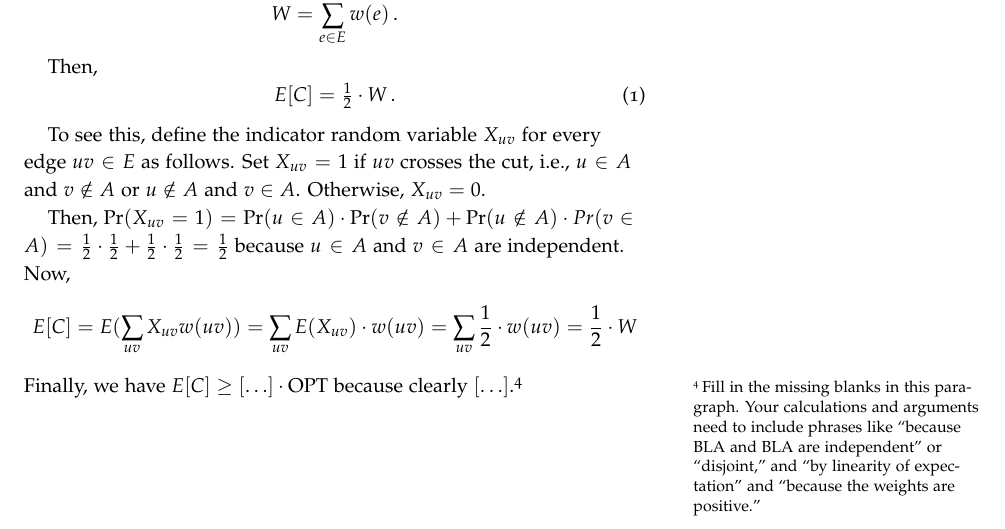
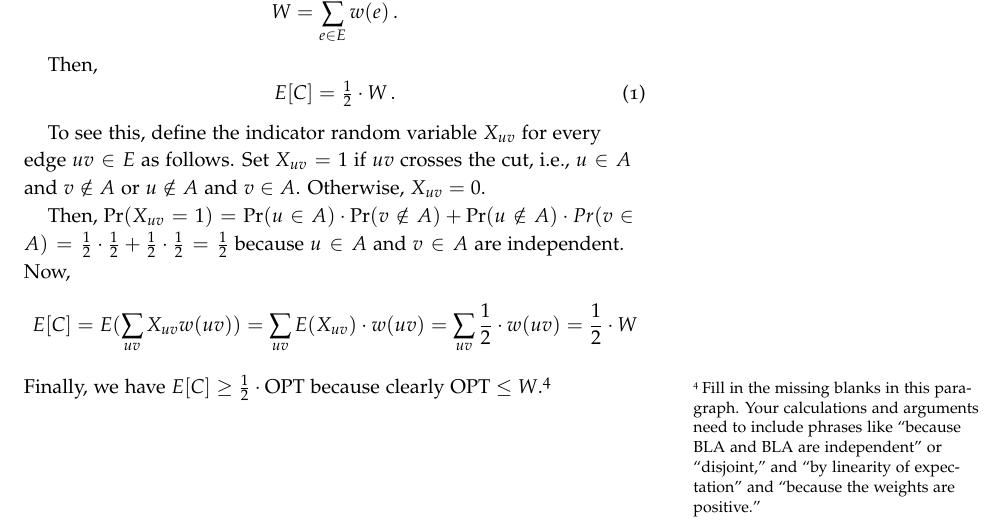
Before and after one commit to DrunkenInfant/EDAN55, a LaTeX document (lab1/docs/maxcut.tex): part of page 3 of 5, cut so that both start at the same text. Compiled offline with pdfLaTeX; a LaTeX package or settings file that is missing is left out.

Commit message:
Added last ... to report

```diff
--- a/lab1/docs/maxcut.tex
+++ b/lab1/docs/maxcut.tex
@@ -382,8 +382,8 @@ Then, $\Pr(X_{uv} = 1) = \Pr(u \in A) \cdot \Pr(v \notin A) + \Pr(u \notin A)
 \frac{1}{2} = \frac{1}{2}$ because $u \in A$ and $v \in A$ are independent.
 Now, \[ E[C]= E(\sum_{uv} X_{uv}w(uv)) = \sum_{uv}E(X_{uv})\cdot{}w(uv) =
 \sum_{uv}\frac{1}{2}\cdot{}w(uv) = \frac{1}{2}\cdot{}W \] Finally, we have
-\(E[C]\geq [\ldots]\cdot \text{OPT}\) because clearly
-$[\ldots]$.\sidenote{Fill in the missing blanks in this paragraph.
+\(E[C]\geq \frac{1}{2} \cdot \text{OPT}\) because clearly
+$\text{OPT} \leq W$.\sidenote{Fill in the missing blanks in this paragraph.
   Your calculations and arguments need to include phrases like
   ``because BLA and BLA are independent'' or ``disjoint,'' and ``by
   linearity of expectation'' and ``because the weights are positive.''
```
